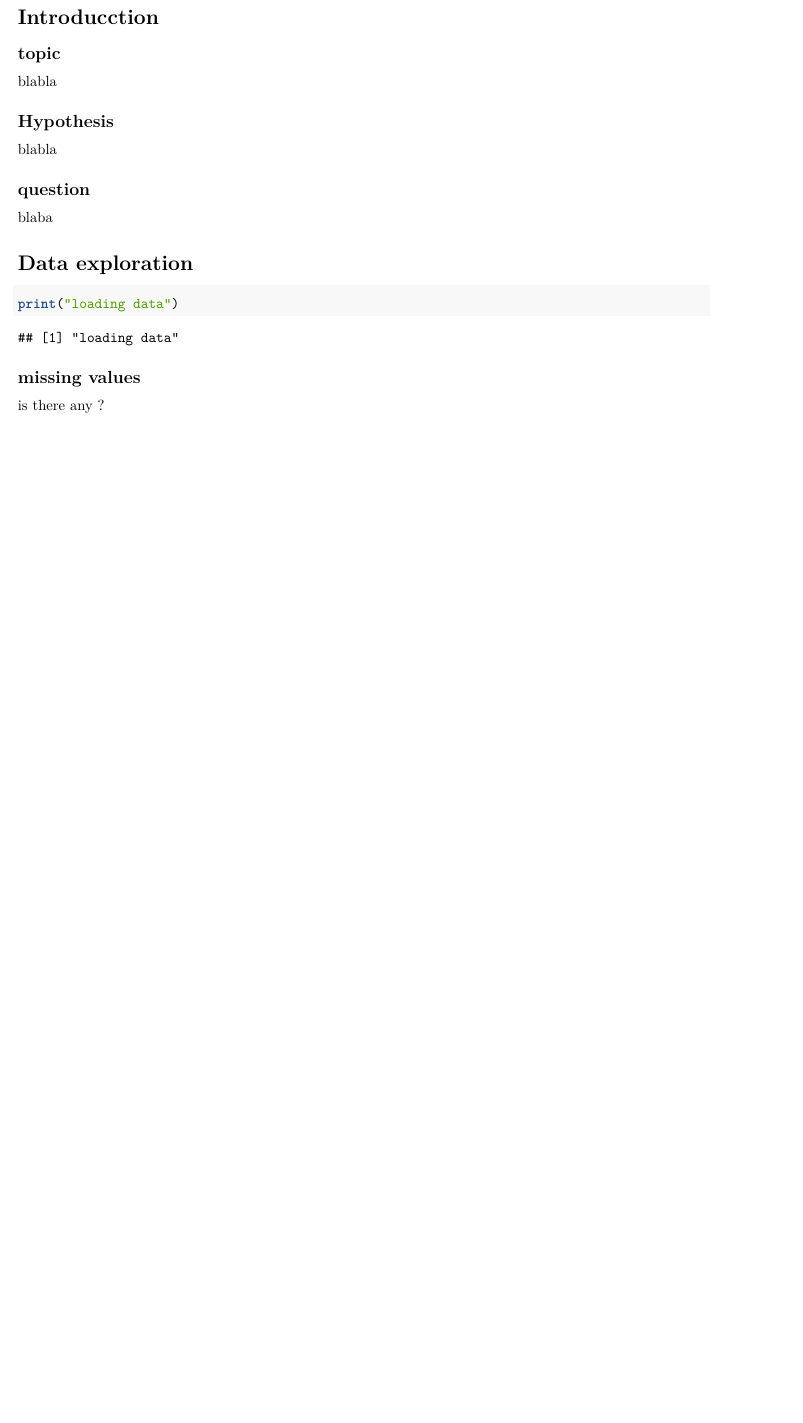
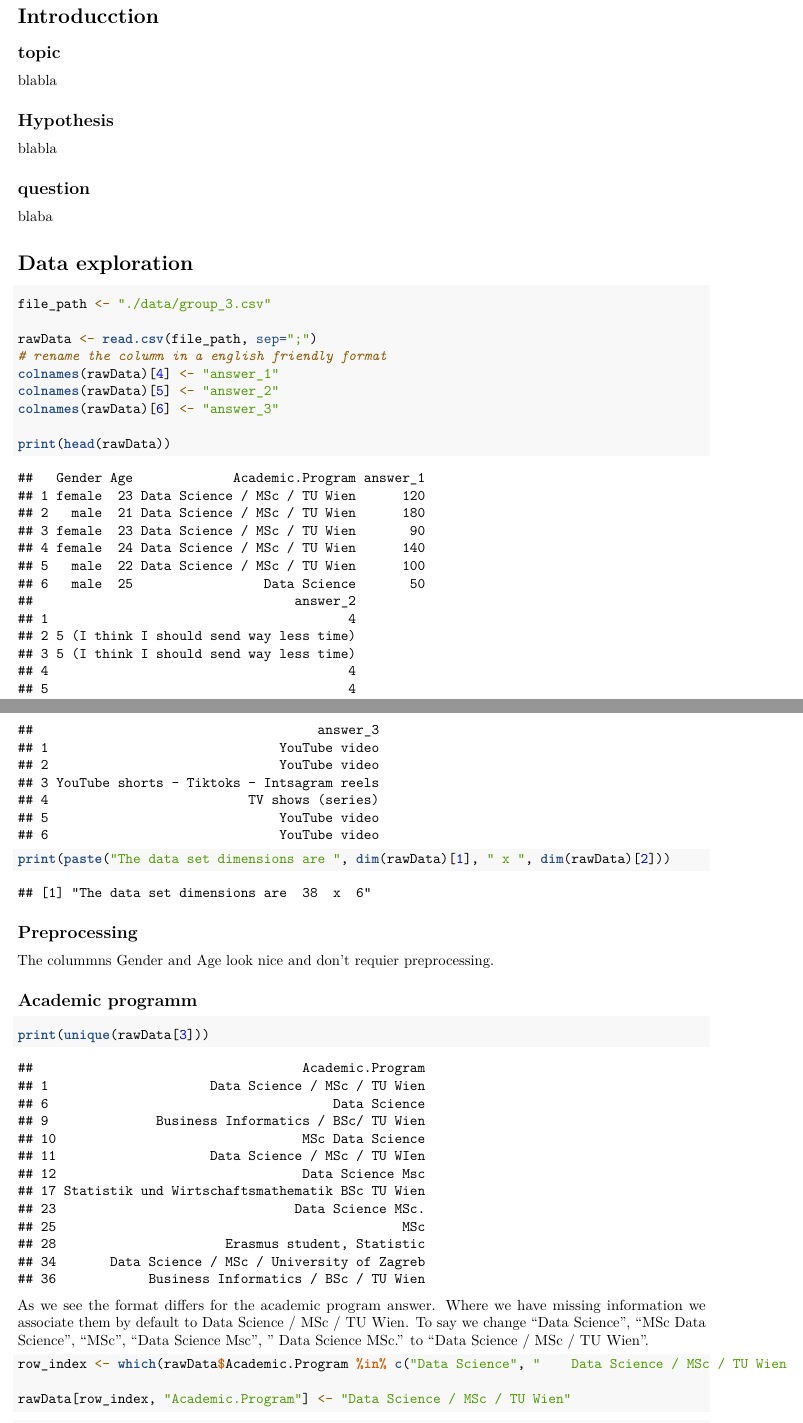
Before and after one commit to GregoireLamb/dataAcq_survey, an R Markdown document (survey_analysis.Rmd): part of the page before the commit and two parts of pages 1 and 2 of 3 after it, the two joined at a grey line, cut so that both start at the same text, the shorter picture padded with empty space. Rendered offline with R 4.5, knitr and Pandoc, then LaTeX, with nearby package versions.

Commit message:
first step

````diff
--- a/survey_analysis.Rmd
+++ b/survey_analysis.Rmd
@@ -26,9 +33,34 @@ blaba
 # Data exploration
 
 ```{r}
-print("loading data")
+file_path <- "./data/group_3.csv"
+
+rawData <- read.csv(file_path, sep=";")
+# rename the column in a english friendly format
+colnames(rawData)[4] <- "answer_1"
+colnames(rawData)[5] <- "answer_2"
+colnames(rawData)[6] <- "answer_3"
+
+print(head(rawData))
+print(paste("The data set dimensions are ", dim(rawData)[1], " x ", dim(rawData)[2]))
 ```
 
-## missing values
+## Preprocessing
 
-is there any ?
+The colummns Gender and Age look nice and don't requier preprocessing.
+
+## Academic programm
+
+```{r}
+print(unique(rawData[3]))
+```
+As we see the format differs for the academic program answer. Where we have missing information we associate them by default to Data Science / MSc / TU Wien. To say we change "Data Science", "MSc Data Science", "MSc", "Data Science Msc", "	Data Science MSc." to "Data Science / MSc / TU Wien".
+
+```{r}
+row_index <- which(rawData$Academic.Program %in% c("Data Science", "	Data Science / MSc / TU Wien	", "MSc Data Science", "MSc", "Data Science Msc", "Data Science MSc."))
+
+rawData[row_index, "Academic.Program"] <- "Data Science / MSc / TU Wien"
+```
+
+
+```{r}
````
Also changed, not shown: survey_analysis.Rmd (16 more changed lines).
